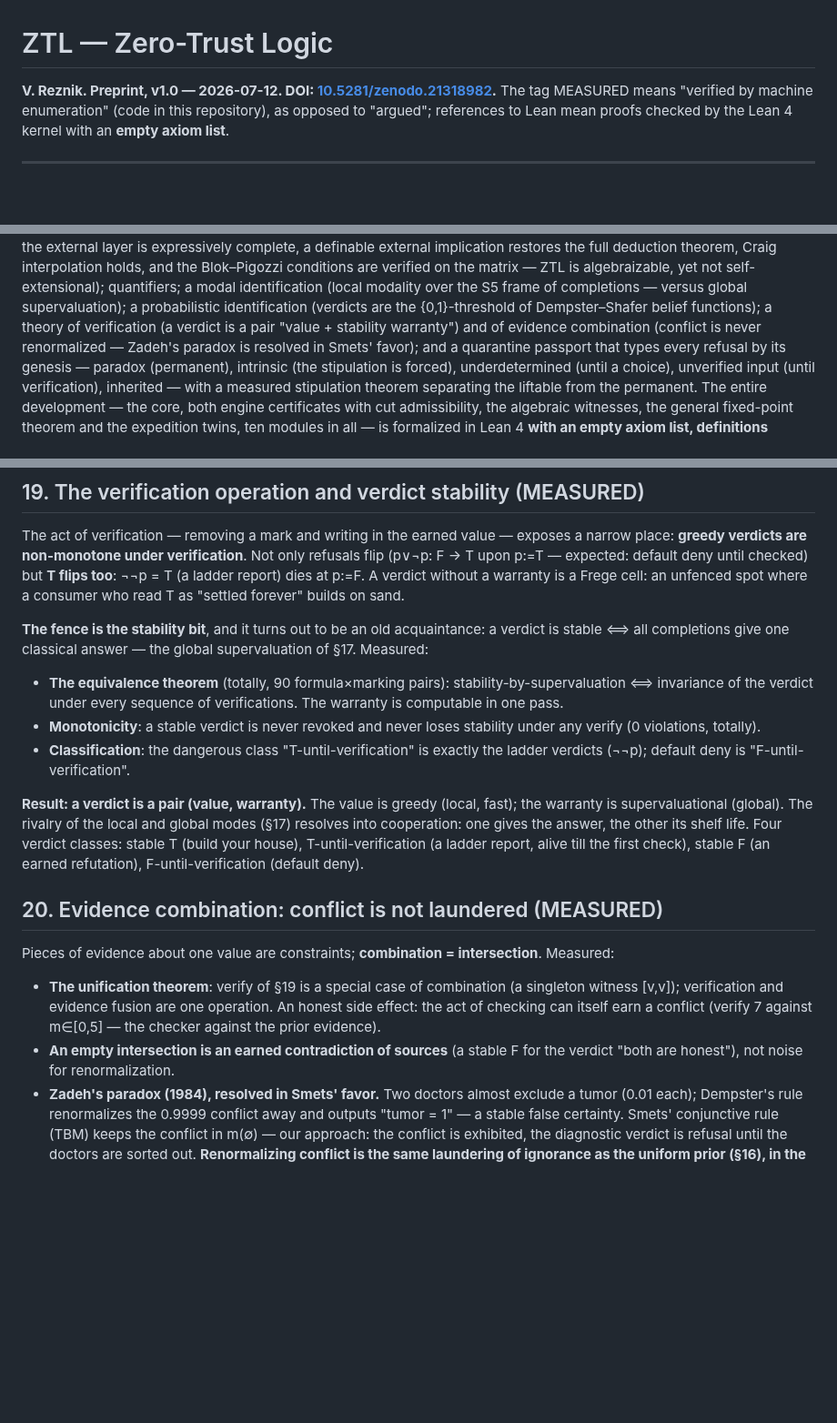
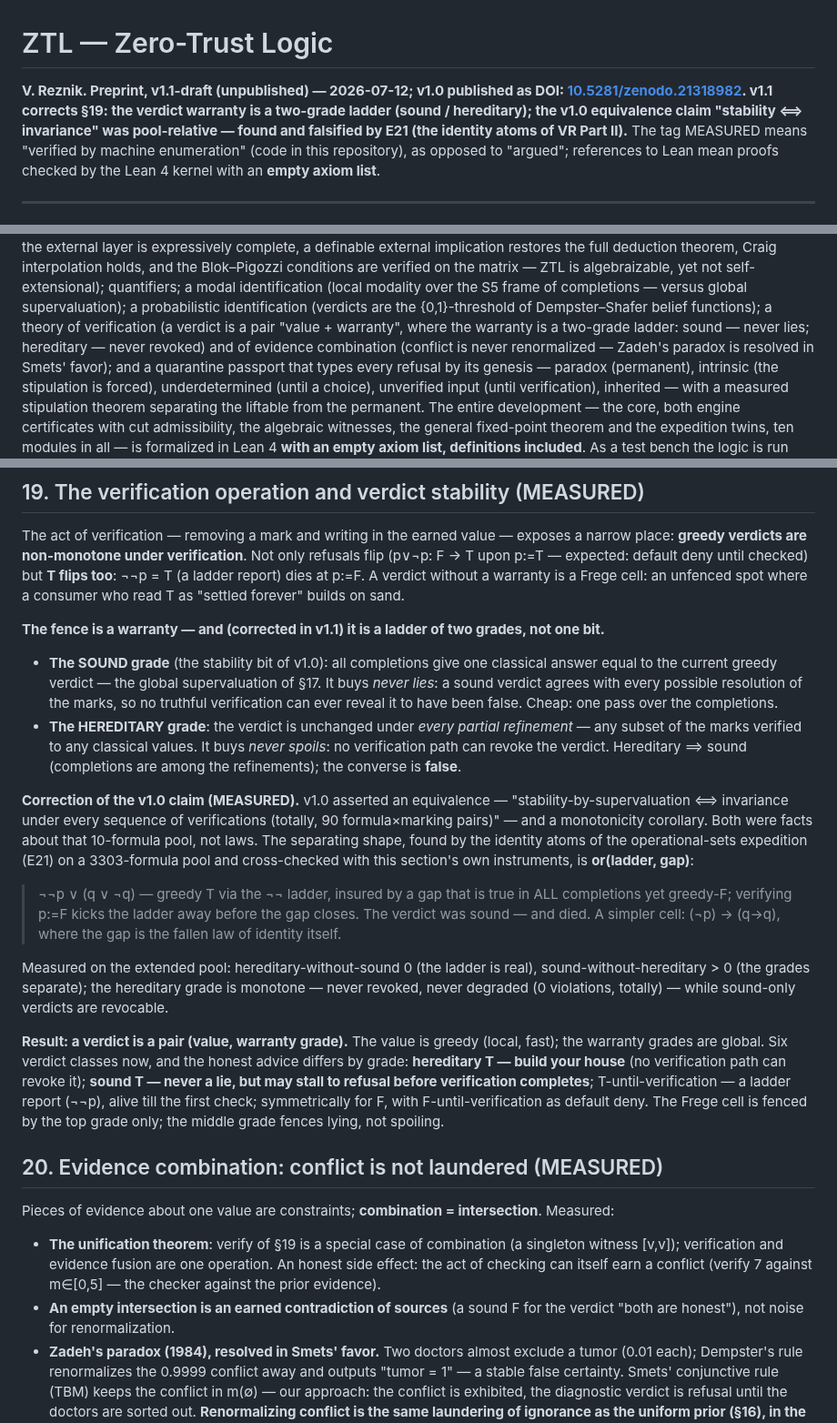
Before and after one commit to inventor1975/ZTL, a Markdown page: paper/ZTL-draft.md, 3 parts joined by grey strips. Shown at 91% size. Drawn GitHub-style; blank space fills up the shorter version.

Commit message:
Preprint v1.1-draft: §19 corrected (warranty ladder), NOT published
Header marks v1.1-draft explicitly; abstract wording updated; §19
rewritten: two grades, the correction of the v1.0 equivalence claim
(pool-relative, falsified by or(ladder,gap) — E21), monotonicity per
grade, six verdict classes; §20 "stable F" → "sound F"; roadmap: open
question — a cheap characterization of the hereditary grade. Zenodo
untouched by the curator's decision ("we may still stumble elsewhere").

Co-Authored-By: Claude Fable 5 <noreply@anthropic.com>

```diff
--- a/paper/ZTL-draft.md
+++ b/paper/ZTL-draft.md
@@ -1,7 +1,12 @@
 # ZTL — Zero-Trust Logic
 
-**V. Reznik. Preprint, v1.0 — 2026-07-12.
-DOI: [10.5281/zenodo.21318982](https://doi.org/10.5281/zenodo.21318982).**
+**V. Reznik. Preprint, v1.1-draft (unpublished) — 2026-07-12; v1.0
+published as DOI:
+[10.5281/zenodo.21318982](https://doi.org/10.5281/zenodo.21318982).
+v1.1 corrects §19: the verdict warranty is a two-grade ladder
+(sound / hereditary); the v1.0 equivalence claim "stability ⟺
+invariance" was pool-relative — found and falsified by E21 (the
+identity atoms of VR Part II).**
 The tag MEASURED means "verified by machine enumeration" (code in this
 repository), as opposed to "argued"; references to Lean mean proofs
 checked by the Lean 4 kernel with an **empty axiom list**.
@@ -37,7 +42,9 @@ quantifiers; a modal identification (local
 modality over the S5 frame of completions — versus global
 supervaluation); a probabilistic identification (verdicts are the
 {0,1}-threshold of Dempster–Shafer belief functions); a theory of
-verification (a verdict is a pair "value + stability warranty") and of
+verification (a verdict is a pair "value + warranty", where the
+warranty is a two-grade ladder: sound — never lies; hereditary — never
+revoked) and of
 evidence combination (conflict is never renormalized — Zadeh's paradox
 is resolved in Smets' favor); and a quarantine passport that types
 every refusal by its genesis — paradox (permanent), intrinsic (the
@@ -1043,26 +1050,50 @@ ladder report) dies at p:=F. A verdict without a warranty is a Frege
 cell: an unfenced spot where a consumer who read T as "settled forever"
 builds on sand.
 
-**The fence is the stability bit**, and it turns out to be an old
-acquaintance: a verdict is stable ⟺ all completions give one classical
-answer — the global supervaluation of §17. Measured:
+**The fence is a warranty — and (corrected in v1.1) it is a ladder of
+two grades, not one bit.**
 
-* **The equivalence theorem** (totally, 90 formula×marking pairs):
-  stability-by-supervaluation ⟺ invariance of the verdict under every
-  sequence of verifications. The warranty is computable in one pass.
-* **Monotonicity**: a stable verdict is never revoked and never loses
-  stability under any verify (0 violations, totally).
-* **Classification**: the dangerous class "T-until-verification" is
-  exactly the ladder verdicts (¬¬p); default deny is
-  "F-until-verification".
+* **The SOUND grade** (the stability bit of v1.0): all completions
+  give one classical answer equal to the current greedy verdict — the
+  global supervaluation of §17. It buys *never lies*: a sound verdict
+  agrees with every possible resolution of the marks, so no truthful
+  verification can ever reveal it to have been false. Cheap: one pass
+  over the completions.
+* **The HEREDITARY grade**: the verdict is unchanged under *every
+  partial refinement* — any subset of the marks verified to any
+  classical values. It buys *never spoils*: no verification path can
+  revoke the verdict. Hereditary ⟹ sound (completions are among the
+  refinements); the converse is **false**.
 
-**Result: a verdict is a pair (value, warranty).** The value is greedy
-(local, fast); the warranty is supervaluational (global). The rivalry
-of the local and global modes (§17) resolves into cooperation: one
-gives the answer, the other its shelf life. Four verdict classes:
-stable T (build your house), T-until-verification (a ladder report,
-alive till the first check), stable F (an earned refutation),
-F-until-verification (default deny).
+**Correction of the v1.0 claim (MEASURED).** v1.0 asserted an
+equivalence — "stability-by-supervaluation ⟺ invariance under every
+sequence of verifications (totally, 90 formula×marking pairs)" — and
+a monotonicity corollary. Both were facts about that 10-formula pool,
+not laws. The separating shape, found by the identity atoms of the
+operational-sets expedition (E21) on a 3303-formula pool and
+cross-checked with this section's own instruments, is
+**or(ladder, gap)**:
+
+> ¬¬p ∨ (q ∨ ¬q) — greedy T via the ¬¬ ladder, insured by a gap that
+> is true in ALL completions yet greedy-F; verifying p:=F kicks the
+> ladder away before the gap closes. The verdict was sound — and died.
+> A simpler cell: (¬p) → (q→q), where the gap is the fallen law of
+> identity itself.
+
+Measured on the extended pool: hereditary-without-sound 0 (the ladder
+is real), sound-without-hereditary > 0 (the grades separate); the
+hereditary grade is monotone — never revoked, never degraded (0
+violations, totally) — while sound-only verdicts are revocable.
+
+**Result: a verdict is a pair (value, warranty grade).** The value is
+greedy (local, fast); the warranty grades are global. Six verdict
+classes now, and the honest advice differs by grade: **hereditary T —
+build your house** (no verification path can revoke it); **sound T —
+never a lie, but may stall to refusal before verification completes**;
+T-until-verification — a ladder report (¬¬p), alive till the first
+check; symmetrically for F, with F-until-verification as default deny.
+The Frege cell is fenced by the top grade only; the middle grade
+fences lying, not spoiling.
 
 ## 20. Evidence combination: conflict is not laundered (MEASURED)
 
@@ -1075,7 +1106,7 @@ intersection**. Measured:
   can itself earn a conflict (verify 7 against m∈[0,5] — the checker
   against the prior evidence).
 * **An empty intersection is an earned contradiction of sources** (a
-  stable F for the verdict "both are honest"), not noise for
+  sound F for the verdict "both are honest"), not noise for
   renormalization.
 * **Zadeh's paradox (1984), resolved in Smets' favor.** Two doctors
   almost exclude a tumor (0.01 each); Dempster's rule renormalizes the
```
Also changed, not shown: other parts of paper/ZTL-draft.md (+3 -0 lines).
